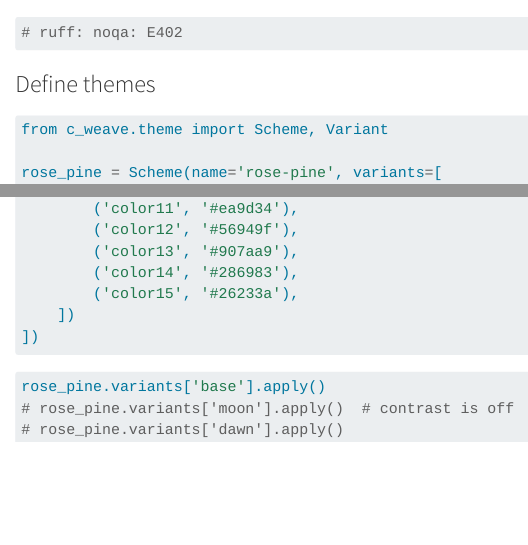
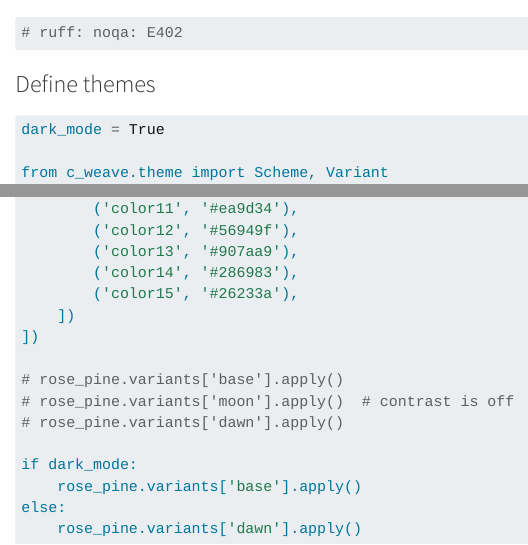
Before and after one commit to jmpaz/colorweave, a Quarto document (dev/theme.qmd): the page in a window 1100 px wide, from its top, and a second part further down, joined at a grey line. Rendered offline with R 4.5, knitr and Pandoc in place of Quarto, with nearby package versions.

Commit message:
Update theme.qmd

````diff
--- a/dev/theme.qmd
+++ b/dev/theme.qmd
@@ -5,8 +5,9 @@
 ### Define themes
 
 ```python
+dark_mode = True
+
 from c_weave.theme import Scheme, Variant
-
 rose_pine = Scheme(name='rose-pine', variants=[
     Variant(name='base', colors=[
         ('color0', '#191724'),
@@ -64,12 +65,12 @@
     ])
 ])
 
-```
-
-
-```py
-rose_pine.variants['base'].apply()
+# rose_pine.variants['base'].apply()
 # rose_pine.variants['moon'].apply()  # contrast is off
 # rose_pine.variants['dawn'].apply()
 
+if dark_mode:
+    rose_pine.variants['base'].apply()
+else:
+    rose_pine.variants['dawn'].apply()
 ```
````
